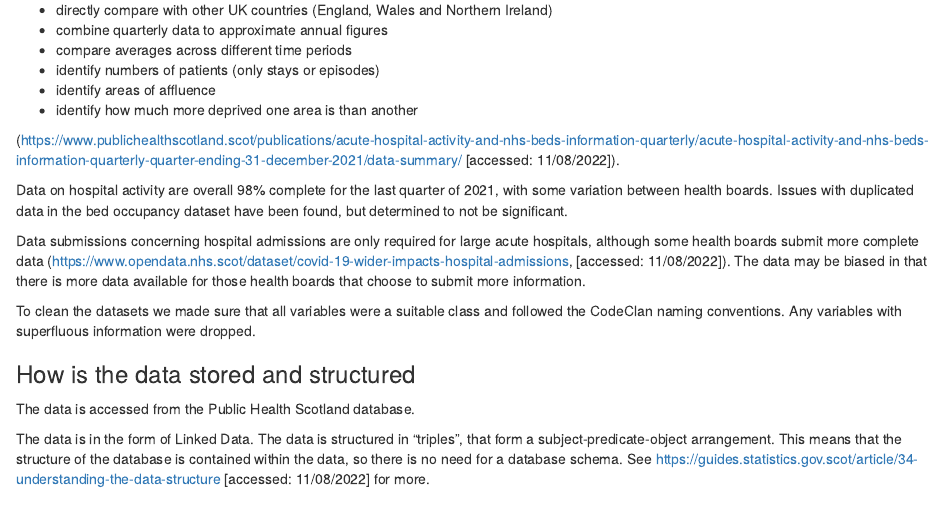
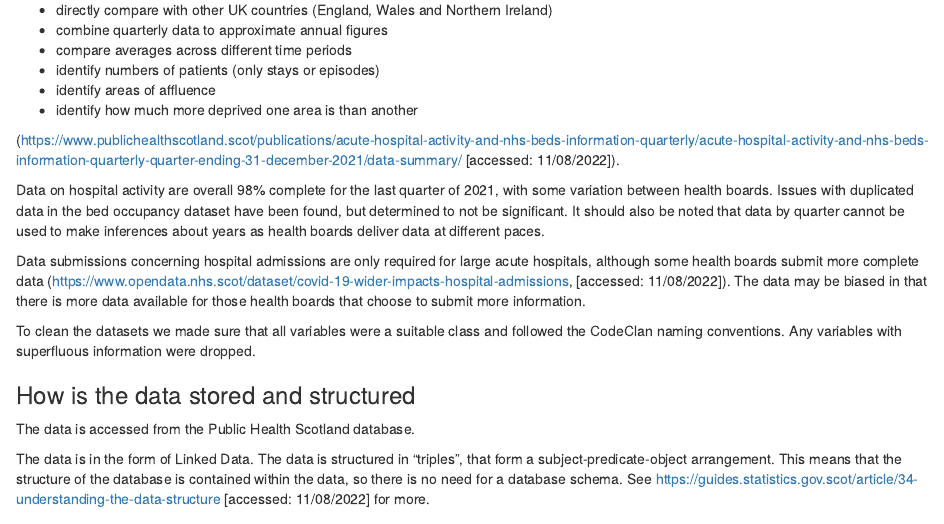
Before and after one commit to RMorton24/phs_group_project, an R Markdown document (07_report/report.Rmd): the page in a window 1100 px wide, from 1600 px down. Rendered offline with R 4.5, knitr and Pandoc, with nearby package versions.

Commit message:
updates report and adds new slides

```diff
--- a/07_report/report.Rmd
+++ b/07_report/report.Rmd
@@ -97,7 +97,7 @@ The data cannot be used to:
 
 (https://www.publichealthscotland.scot/publications/acute-hospital-activity-and-nhs-beds-information-quarterly/acute-hospital-activity-and-nhs-beds-information-quarterly-quarter-ending-31-december-2021/data-summary/ [accessed: 11/08/2022]).
 
-Data on hospital activity are overall 98% complete for the last quarter of 2021, with some variation between health boards. Issues with duplicated data in the bed occupancy dataset have been found, but determined to not be significant.
+Data on hospital activity are overall 98% complete for the last quarter of 2021, with some variation between health boards. Issues with duplicated data in the bed occupancy dataset have been found, but determined to not be significant. It should also be noted that data by quarter cannot be used to make inferences about years as health boards deliver data at different paces.
 
 Data submissions concerning hospital admissions are only required for large acute hospitals, although some health boards submit more complete data (https://www.opendata.nhs.scot/dataset/covid-19-wider-impacts-hospital-admissions, [accessed: 11/08/2022]). The data may be biased in that there is more data available for those health boards that choose to submit more information.
 
```
Also changed, not shown: 2 other files.
